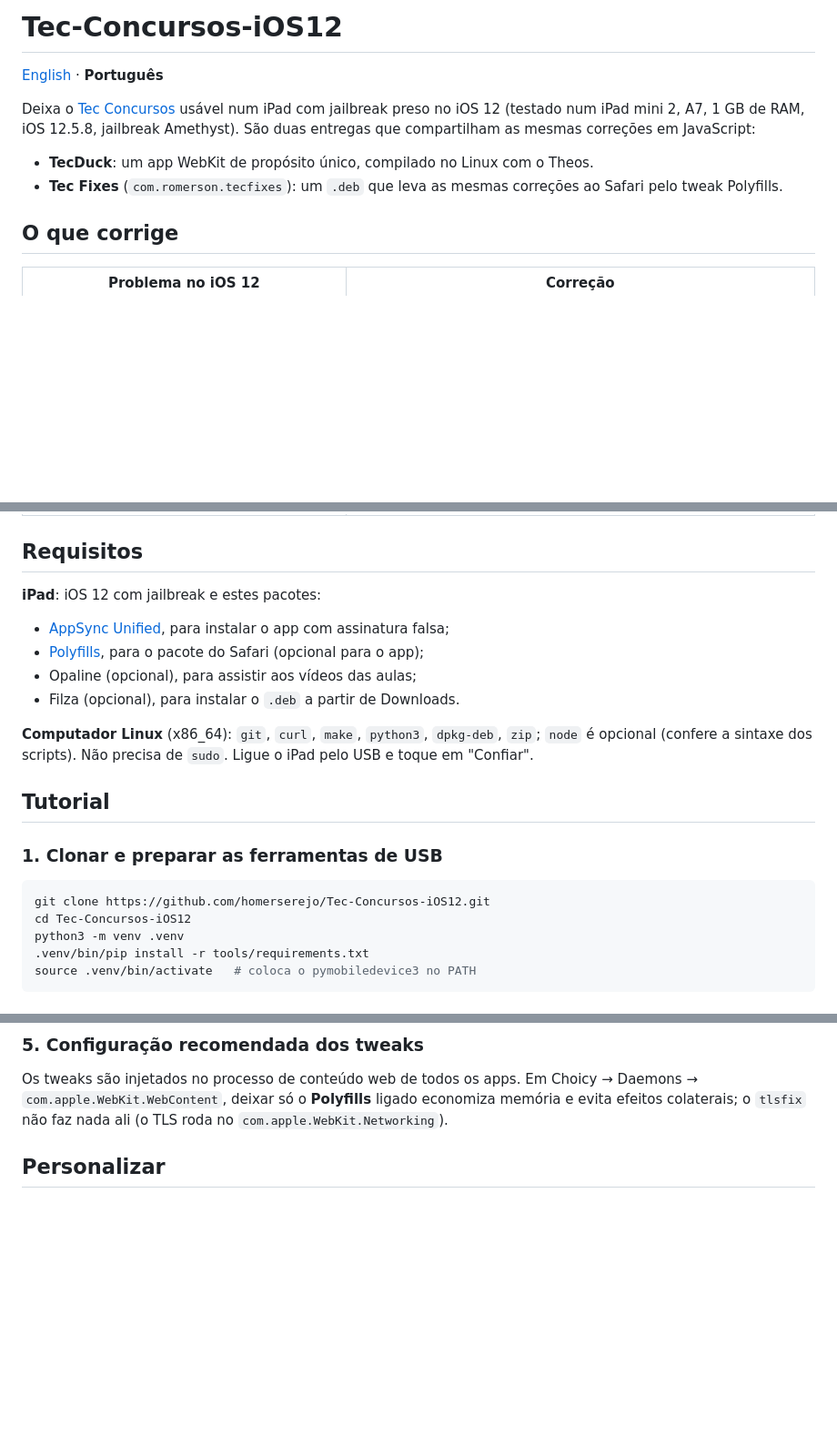
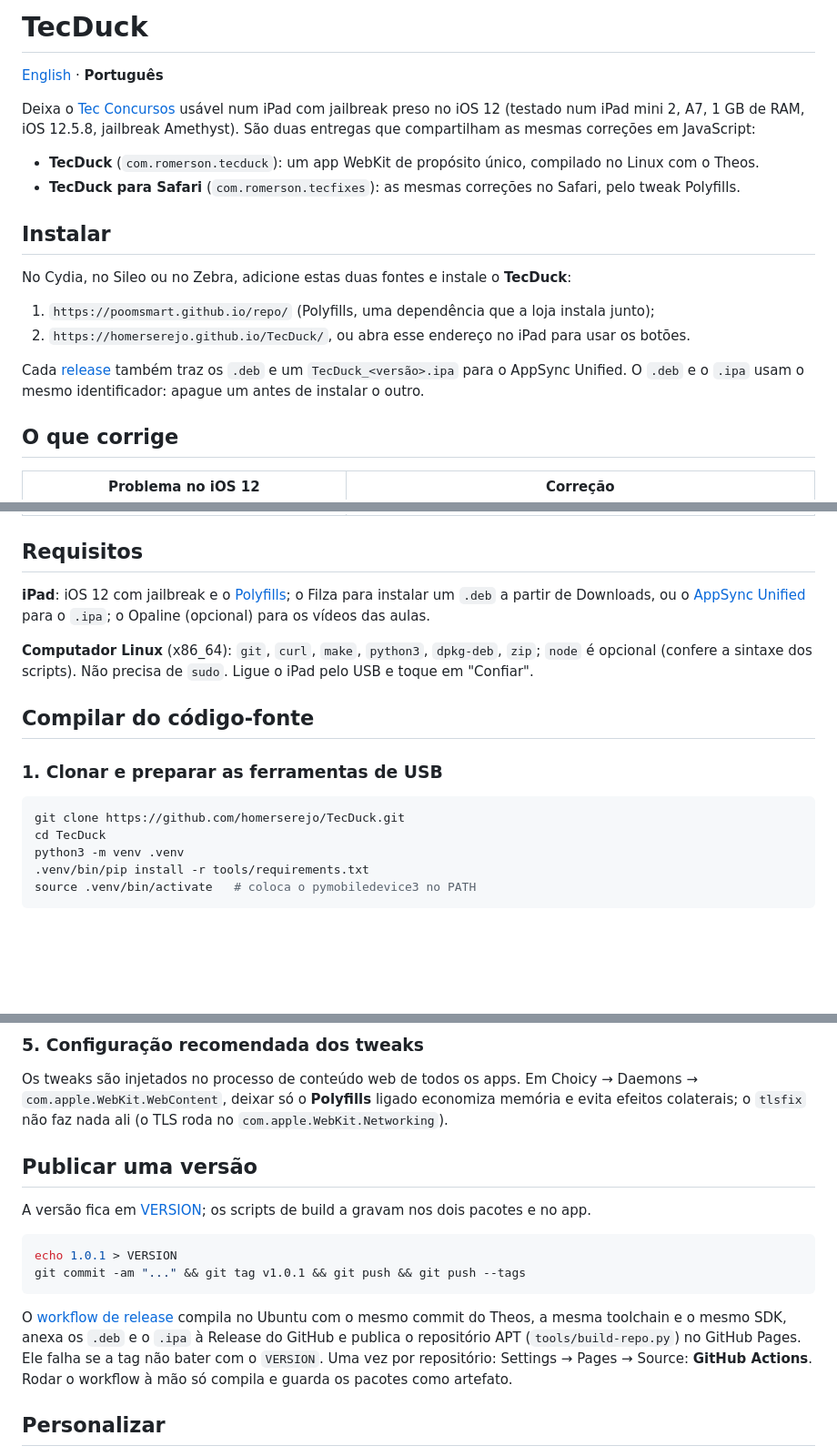
Before and after one commit to homerserejo/Tec-Concursos-iOS12, a Markdown page: README.pt-BR.md, 3 parts joined by grey strips. Shown at 91% size. Rendered like a GitHub page; blank space fills up the shorter version.

````diff
--- a/README.pt-BR.md
+++ b/README.pt-BR.md
@@ -1,4 +1,4 @@
-# Tec-Concursos-iOS12
+# TecDuck
 
 [English](README.md) · **Português**
 
@@ -6,9 +6,20 @@ Deixa o [Tec Concursos](https://www.tecconcursos.com.br) usável num iPad com ja
 (testado num iPad mini 2, A7, 1 GB de RAM, iOS 12.5.8, jailbreak Amethyst). São duas entregas que
 compartilham as mesmas correções em JavaScript:
 
-- **TecDuck**: um app WebKit de propósito único, compilado no Linux com o Theos.
-- **Tec Fixes** (`com.romerson.tecfixes`): um `.deb` que leva as mesmas correções ao Safari pelo
-  tweak Polyfills.
+- **TecDuck** (`com.romerson.tecduck`): um app WebKit de propósito único, compilado no Linux com o Theos.
+- **TecDuck para Safari** (`com.romerson.tecfixes`): as mesmas correções no Safari, pelo tweak
+  Polyfills.
+
+## Instalar
+
+No Cydia, no Sileo ou no Zebra, adicione estas duas fontes e instale o **TecDuck**:
+
+1. `https://poomsmart.github.io/repo/` (Polyfills, uma dependência que a loja instala junto);
+2. `https://homerserejo.github.io/TecDuck/`, ou abra esse endereço no iPad para usar os botões.
+
+Cada [release](https://github.com/homerserejo/TecDuck/releases) também traz os `.deb` e um
+`TecDuck_<versão>.ipa` para o AppSync Unified. O `.deb` e o `.ipa` usam o mesmo identificador:
+apague um antes de instalar o outro.
 
 ## O que corrige
 
@@ -24,23 +35,20 @@ compartilham as mesmas correções em JavaScript:
 
 ## Requisitos
 
-**iPad**: iOS 12 com jailbreak e estes pacotes:
-
-- [AppSync Unified](https://github.com/akemin-dayo/AppSync), para instalar o app com assinatura falsa;
-- [Polyfills](https://poomsmart.github.io/repo/depictions/polyfills.html), para o pacote do Safari (opcional para o app);
-- Opaline (opcional), para assistir aos vídeos das aulas;
-- Filza (opcional), para instalar o `.deb` a partir de Downloads.
+**iPad**: iOS 12 com jailbreak e o [Polyfills](https://poomsmart.github.io/repo/depictions/polyfills.html);
+o Filza para instalar um `.deb` a partir de Downloads, ou o [AppSync Unified](https://github.com/akemin-dayo/AppSync)
+para o `.ipa`; o Opaline (opcional) para os vídeos das aulas.
 
 **Computador Linux** (x86_64): `git`, `curl`, `make`, `python3`, `dpkg-deb`, `zip`; `node` é opcional
 (confere a sintaxe dos scripts). Não precisa de `sudo`. Ligue o iPad pelo USB e toque em "Confiar".
 
-## Tutorial
+## Compilar do código-fonte
 
 ### 1. Clonar e preparar as ferramentas de USB
 
 ```bash
-git clone https://github.com/homerserejo/Tec-Concursos-iOS12.git
-cd Tec-Concursos-iOS12
+git clone https://github.com/homerserejo/TecDuck.git
+cd TecDuck
 python3 -m venv .venv
 .venv/bin/pip install -r tools/requirements.txt
 source .venv/bin/activate   # coloca o pymobiledevice3 no PATH
@@ -83,6 +93,21 @@ No iPad, abra o `.deb` no Filza e instale. O Safari é fechado para os scripts c
 Os tweaks são injetados no processo de conteúdo web de todos os apps. Em Choicy → Daemons →
 `com.apple.WebKit.WebContent`, deixar só o **Polyfills** ligado economiza memória e evita efeitos
 colaterais; o `tlsfix` não faz nada ali (o TLS roda no `com.apple.WebKit.Networking`).
+
+## Publicar uma versão
+
+A versão fica em [VERSION](VERSION); os scripts de build a gravam nos dois pacotes e no app.
+
+```bash
+echo 1.0.1 > VERSION
+git commit -am "..." && git tag v1.0.1 && git push && git push --tags
+```
+
+O [workflow de release](.github/workflows/release.yml) compila no Ubuntu com o mesmo commit do Theos,
+a mesma toolchain e o mesmo SDK, anexa os `.deb` e o `.ipa` à Release do GitHub e publica o
+repositório APT (`tools/build-repo.py`) no GitHub Pages. Ele falha se a tag não bater com o
+`VERSION`. Uma vez por repositório: Settings → Pages → Source: **GitHub Actions**. Rodar o workflow
+à mão só compila e guarda os pacotes como artefato.
 
 ## Personalizar
 
````
Also changed, not shown: other parts of README.pt-BR.md (+4 -2 lines), README.md (+40 -15 lines), docs/PLANO.md (+25 -5 lines).
